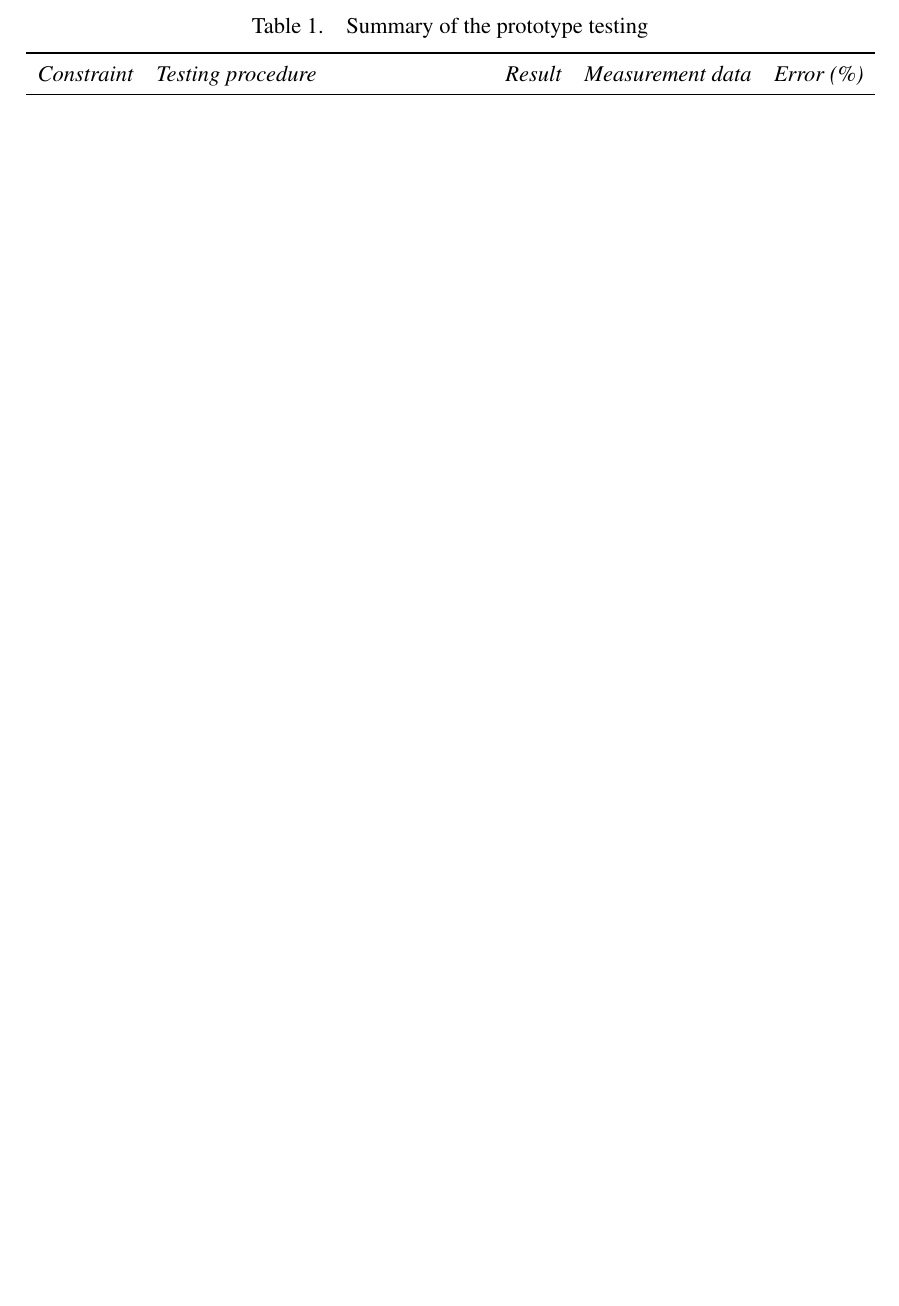
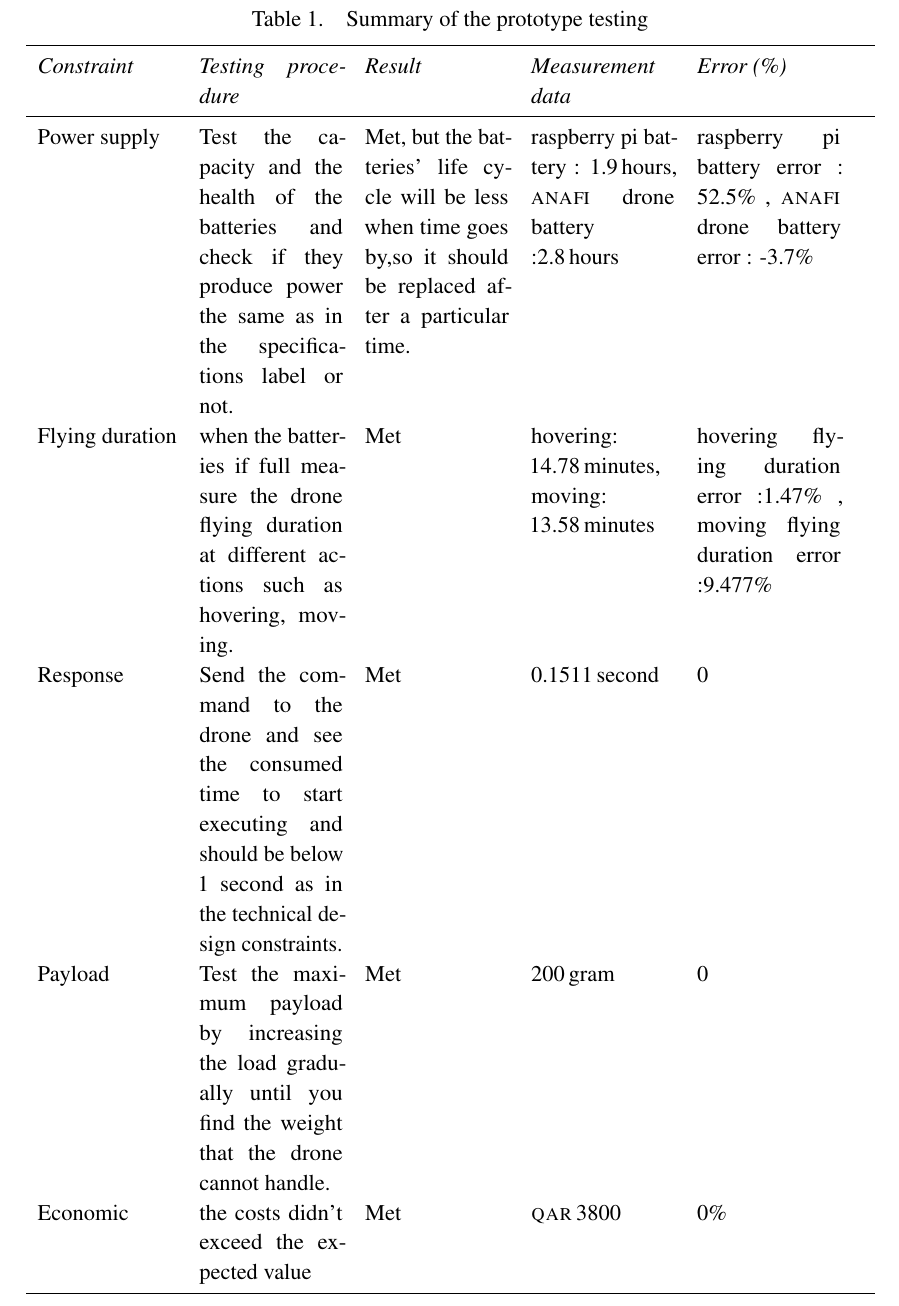
Before and after one commit to danielizham/dp-report, a LaTeX document (sections/testing.tex): part of page 2 of 6 before the commit and part of page 3 of 8 after it, cut so that both start at the same text, the shorter picture padded with empty space. Compiled offline with pdfLaTeX.

Commit message:
Summary table

```diff
--- a/sections/testing.tex
+++ b/sections/testing.tex
@@ -116,7 +116,9 @@
     \centering
     \caption{Summary of the prototype testing}
     \label{tab:testing-summary}
-    \begin{tabularx}{\textwidth}{ l X l l l }
+    \newcolumntype{b}{l}
+    \newcolumntype{s}{>{\hsize=.6\hsize}X}
+    \begin{tabularx}{\textwidth}{bssss}
         \toprule
         \textit{Constraint}
             & \textit{Testing procedure}
@@ -127,10 +129,33 @@
         \midrule
 
 
-        ??    & ??
+        Power supply    & Test the capacity and the health of the batteries
+        and check if they produce power the same as in the specifications label or not.
+        & Met, but the batteries' life cycle will be less when time goes by,so it should be replaced after a particular time.
+            & raspberry pi battery : \SI{1.9}{hours}, \anafi drone battery :\SI{2.8}{hours}
+        &  raspberry pi battery error : 52.5\% , \anafi drone battery error : -3.7\%\\
+
+        Flying duration & when the batteries if full
+        measure the drone flying duration at different actions such as hovering, moving.
         & Met
-            & ??
-        & 5 \\
+        & hovering: \SI{14.78}{minutes}, moving:  \SI{13.58}{minutes}
+        & hovering flying duration error :1.47\% , moving flying duration error :9.477\% \\
+
+         Response & Send the command to the drone and see the consumed time to start executing and should be below 1 second as in the technical design constraints.
+        & Met
+        & \SI{0.1511}{second}
+        & 0 \\
+
+         Payload & Test the maximum payload by increasing the load gradually
+         until you find the weight that the drone cannot handle.
+        & Met
+        & \SI{200}{gram}
+        & 0 \\
+
+        Economic & the costs didn't exceed the expected value
+        & Met
+        & \qar{3800}
+        & 0\% \\
 
         \bottomrule
     \end{tabularx}
```
